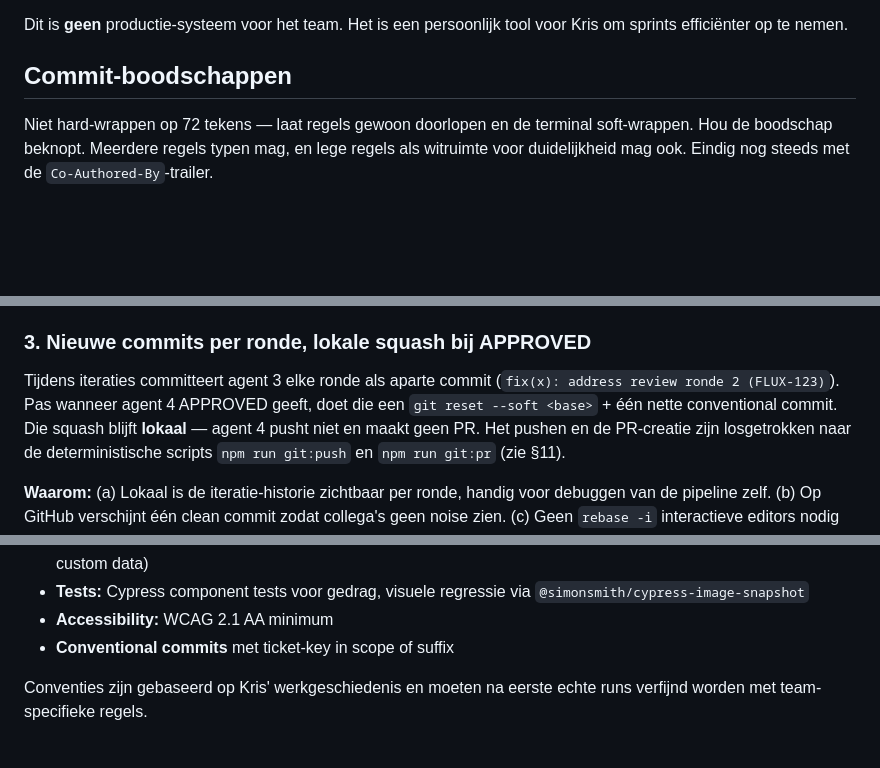
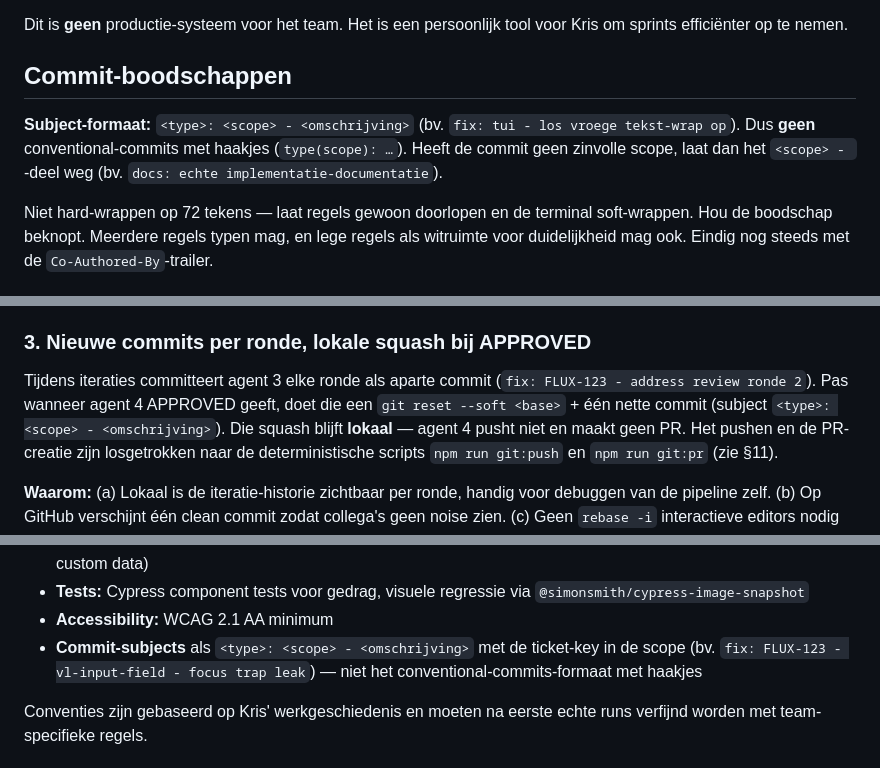
Before and after one commit to milieuinfo/flux-agents, a Markdown page: CLAUDE.md, 3 parts joined by grey strips. Drawn GitHub-style; blank space fills up the shorter version.

Commit message:
docs: commit-subject conventie naar `type: scope - desc`
CLAUDE.md beschreef nog conventional commits (`type(scope):`), terwijl de
huisstijl `<type>: <scope> - <omschrijving>` is (scope optioneel). Bijgewerkt:
de "Commit-boodschappen"-sectie, de flux-web-components-conventieregel, en de
losse "conventional commit"-bewoordingen in §3 (squash) en §12 (converge).

De agent-formaatspecs in develop.md/review.md/converge.md gebruikten dit
formaat al; enkel converge.md's woordkeuze "conventional commit" is rechtgezet.

Co-Authored-By: Claude Opus 4.8 <noreply@anthropic.com>

```diff
--- a/CLAUDE.md
+++ b/CLAUDE.md
@@ -17,6 +17,11 @@ Dit is **geen** productie-systeem voor het team. Het is een persoonlijk
 tool voor Kris om sprints efficiënter op te nemen.
 
 ## Commit-boodschappen
+
+**Subject-formaat:** `<type>: <scope> - <omschrijving>` (bv.
+`fix: tui - los vroege tekst-wrap op`). Dus **geen** conventional-commits met
+haakjes (`type(scope): …`). Heeft de commit geen zinvolle scope, laat dan het
+`<scope> - `-deel weg (bv. `docs: echte implementatie-documentatie`).
 
 Niet hard-wrappen op 72 tekens — laat regels gewoon doorlopen en de
 terminal soft-wrappen. Hou de boodschap beknopt. Meerdere regels typen mag,
@@ -159,9 +164,10 @@ legitieme feedback-cycli zonder eindeloos te worden.
 ### 3. Nieuwe commits per ronde, lokale squash bij APPROVED
 
 Tijdens iteraties committeert agent 3 elke ronde als aparte commit
-(`fix(x): address review ronde 2 (FLUX-123)`). Pas wanneer agent 4
+(`fix: FLUX-123 - address review ronde 2`). Pas wanneer agent 4
 APPROVED geeft, doet die een `git reset --soft <base>` + één nette
-conventional commit. Die squash blijft **lokaal** — agent 4 pusht niet
+commit (subject `<type>: <scope> - <omschrijving>`). Die squash blijft
+**lokaal** — agent 4 pusht niet
 en maakt geen PR. Het pushen en de PR-creatie zijn losgetrokken naar de
 deterministische scripts `npm run git:push` en `npm run git:pr` (zie §11).
 
@@ -622,7 +629,9 @@ en `ticket-reviewer.md`. Samengevat:
 - **Tests:** Cypress component tests voor gedrag, visuele regressie
   via `@simonsmith/cypress-image-snapshot`
 - **Accessibility:** WCAG 2.1 AA minimum
-- **Conventional commits** met ticket-key in scope of suffix
+- **Commit-subjects** als `<type>: <scope> - <omschrijving>` met de ticket-key
+  in de scope (bv. `fix: FLUX-123 - vl-input-field - focus trap leak`) — niet
+  het conventional-commits-formaat met haakjes
 
 Conventies zijn gebaseerd op Kris' werkgeschiedenis en moeten na
 eerste echte runs verfijnd worden met team-specifieke regels.
```
Also changed, not shown: other parts of CLAUDE.md (+2 -1 lines), 1 other file.
